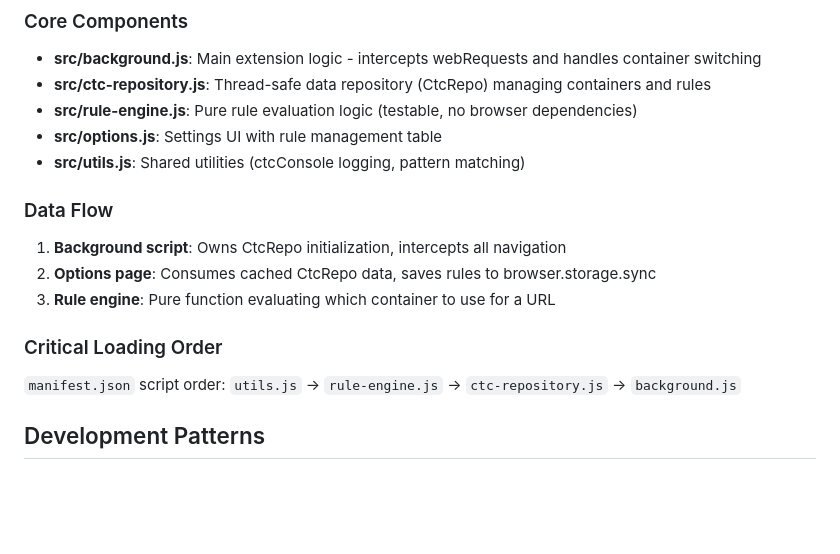
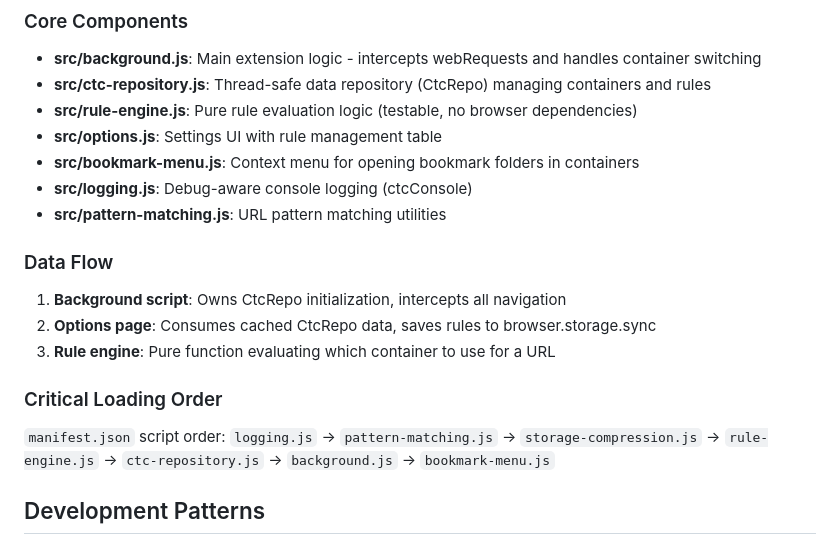
Before and after one commit to kaushikgopal/ff-container-traffic-control, a Markdown page: AGENTS.md, the part around the change. Rendered like a GitHub page; blank space fills up the shorter version.

Commit message:
docs: update AGENTS.md with bookmark-menu.js and correct file list
Co-Authored-By: Claude Opus 4.6 <noreply@anthropic.com>

```diff
--- a/AGENTS.md
+++ b/AGENTS.md
@@ -27,7 +27,9 @@ make clean    # Remove build artifacts
 - **src/ctc-repository.js**: Thread-safe data repository (CtcRepo) managing containers and rules
 - **src/rule-engine.js**: Pure rule evaluation logic (testable, no browser dependencies)
 - **src/options.js**: Settings UI with rule management table
-- **src/utils.js**: Shared utilities (ctcConsole logging, pattern matching)
+- **src/bookmark-menu.js**: Context menu for opening bookmark folders in containers
+- **src/logging.js**: Debug-aware console logging (ctcConsole)
+- **src/pattern-matching.js**: URL pattern matching utilities
 
 ### Data Flow
 1. **Background script**: Owns CtcRepo initialization, intercepts all navigation
@@ -35,7 +37,7 @@ make clean    # Remove build artifacts
 3. **Rule engine**: Pure function evaluating which container to use for a URL
 
 ### Critical Loading Order
-`manifest.json` script order: `utils.js` → `rule-engine.js` → `ctc-repository.js` → `background.js`
+`manifest.json` script order: `logging.js` → `pattern-matching.js` → `storage-compression.js` → `rule-engine.js` → `ctc-repository.js` → `background.js` → `bookmark-menu.js`
 
 ## Development Patterns
 
```
